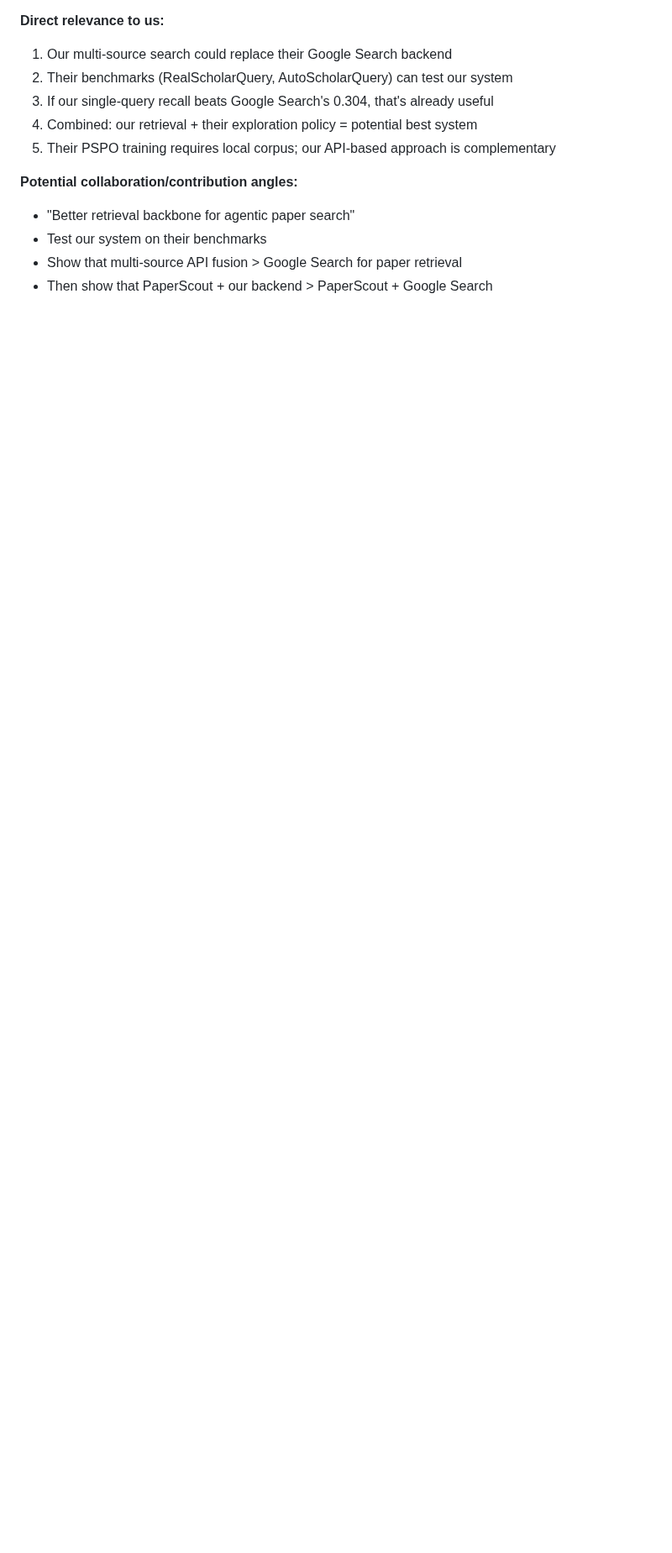
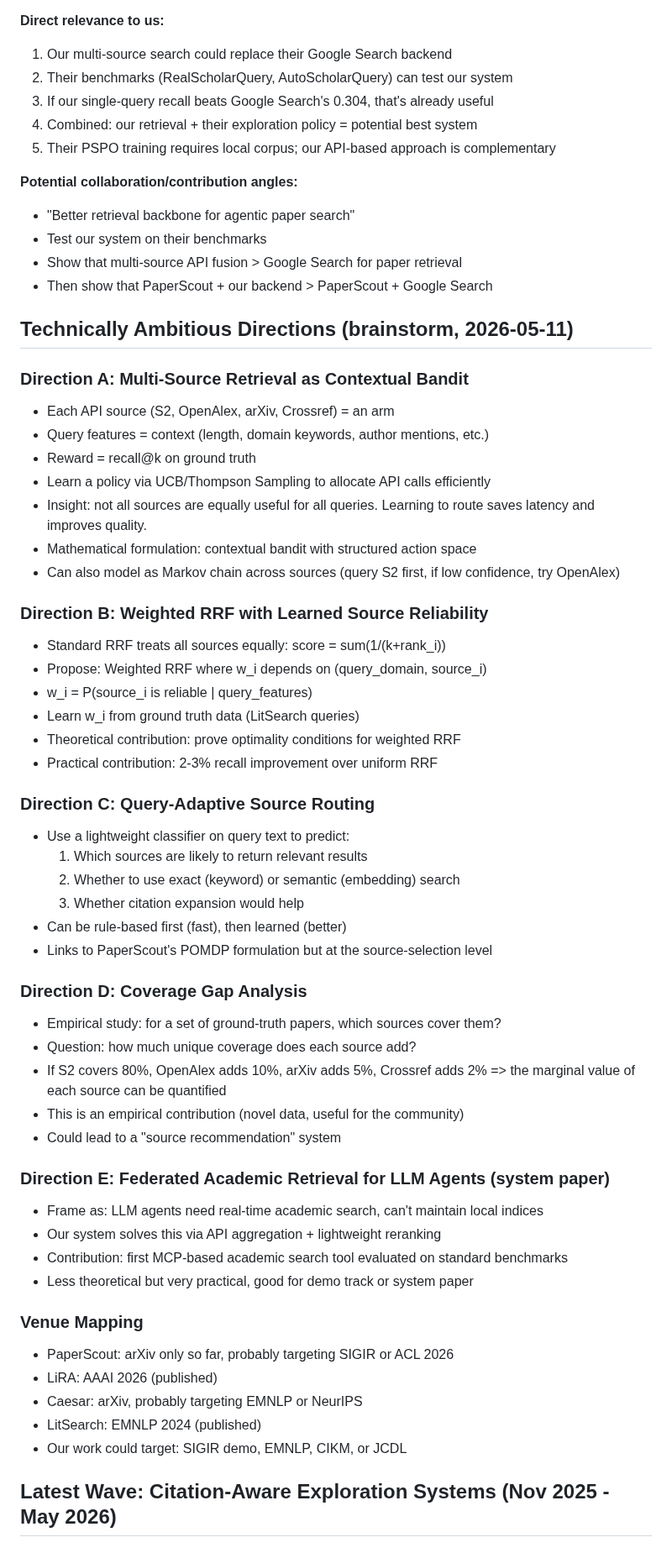
Before and after one commit to Liyux3/scholar-mcp, a Markdown page: .claude/research_notes.md, the part around one of its changes. Shown at 84% size. GitHub-like rendering; blank space fills up the shorter version.

```diff
--- a/.claude/research_notes.md
+++ b/.claude/research_notes.md
@@ -217,3 +217,54 @@ Our scholar-mcp is the retrieval backbone. If we add smart citation traversal +
 - Test our system on their benchmarks
 - Show that multi-source API fusion > Google Search for paper retrieval
 - Then show that PaperScout + our backend > PaperScout + Google Search
+
+## Technically Ambitious Directions (brainstorm, 2026-05-11)
+
+### Direction A: Multi-Source Retrieval as Contextual Bandit
+- Each API source (S2, OpenAlex, arXiv, Crossref) = an arm
+- Query features = context (length, domain keywords, author mentions, etc.)
+- Reward = recall@k on ground truth
+- Learn a policy via UCB/Thompson Sampling to allocate API calls efficiently
+- Insight: not all sources are equally useful for all queries. Learning to route saves latency and improves quality.
+- Mathematical formulation: contextual bandit with structured action space
+- Can also model as Markov chain across sources (query S2 first, if low confidence, try OpenAlex)
+
+### Direction B: Weighted RRF with Learned Source Reliability
+- Standard RRF treats all sources equally: score = sum(1/(k+rank_i))
+- Propose: Weighted RRF where w_i depends on (query_domain, source_i)
+- w_i = P(source_i is reliable | query_features)
+- Learn w_i from ground truth data (LitSearch queries)
+- Theoretical contribution: prove optimality conditions for weighted RRF
+- Practical contribution: 2-3% recall improvement over uniform RRF
+
+### Direction C: Query-Adaptive Source Routing
+- Use a lightweight classifier on query text to predict:
+  1. Which sources are likely to return relevant results
+  2. Whether to use exact (keyword) or semantic (embedding) search
+  3. Whether citation expansion would help
+- Can be rule-based first (fast), then learned (better)
+- Links to PaperScout's POMDP formulation but at the source-selection level
+
+### Direction D: Coverage Gap Analysis
+- Empirical study: for a set of ground-truth papers, which sources cover them?
+- Question: how much unique coverage does each source add?
+- If S2 covers 80%, OpenAlex adds 10%, arXiv adds 5%, Crossref adds 2% =>
+  the marginal value of each source can be quantified
+- This is an empirical contribution (novel data, useful for the community)
+- Could lead to a "source recommendation" system
+
+### Direction E: Federated Academic Retrieval for LLM Agents (system paper)
+- Frame as: LLM agents need real-time academic search, can't maintain local indices
+- Our system solves this via API aggregation + lightweight reranking
+- Contribution: first MCP-based academic search tool evaluated on standard benchmarks
+- Less theoretical but very practical, good for demo track or system paper
+
+### Venue Mapping
+- PaperScout: arXiv only so far, probably targeting SIGIR or ACL 2026
+- LiRA: AAAI 2026 (published)
+- Caesar: arXiv, probably targeting EMNLP or NeurIPS
+- LitSearch: EMNLP 2024 (published)
+- Our work could target: SIGIR demo, EMNLP, CIKM, or JCDL
+
+## Latest Wave: Citation-Aware Exploration Systems (Nov 2025 - May 2026)
+
```
Also changed, not shown: other parts of .claude/research_notes.md (+62 -0 lines).
